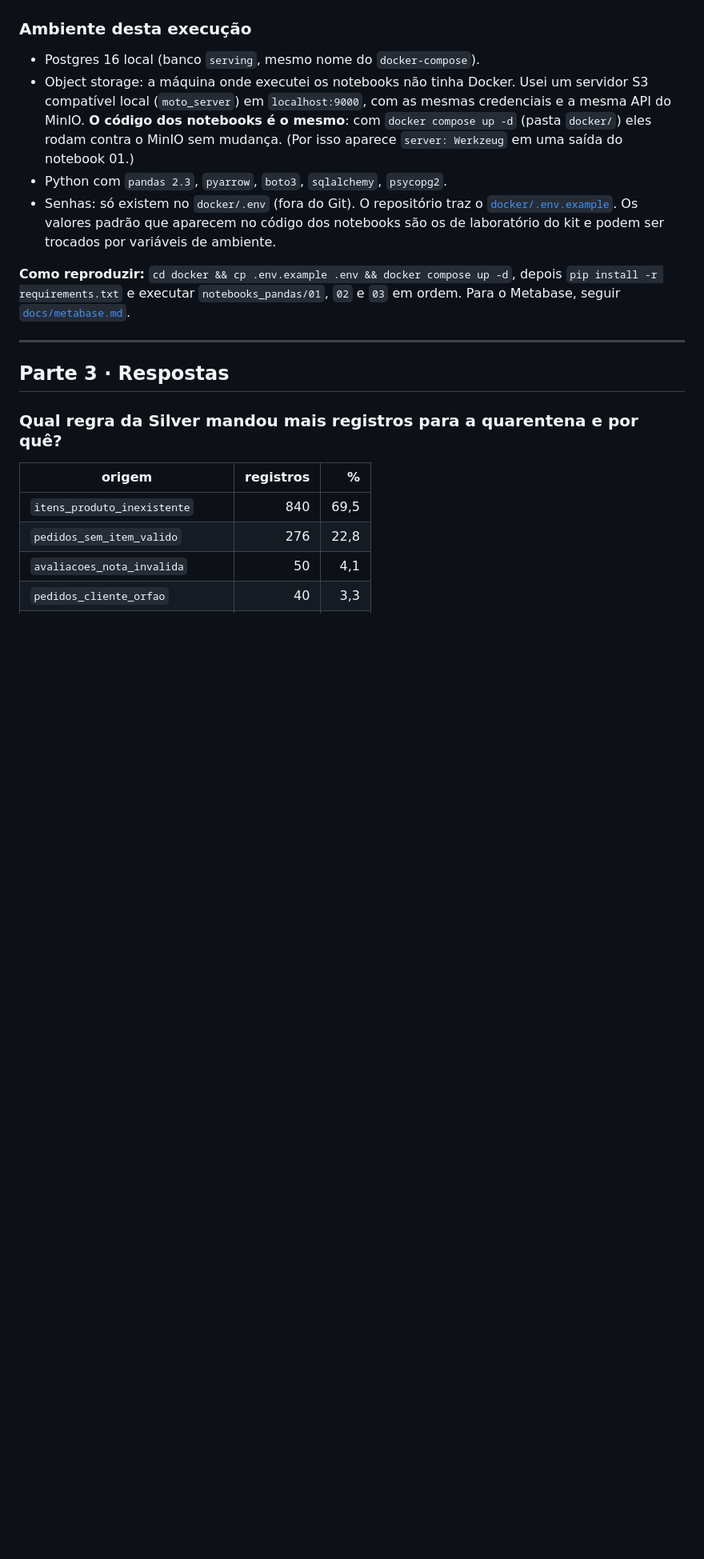
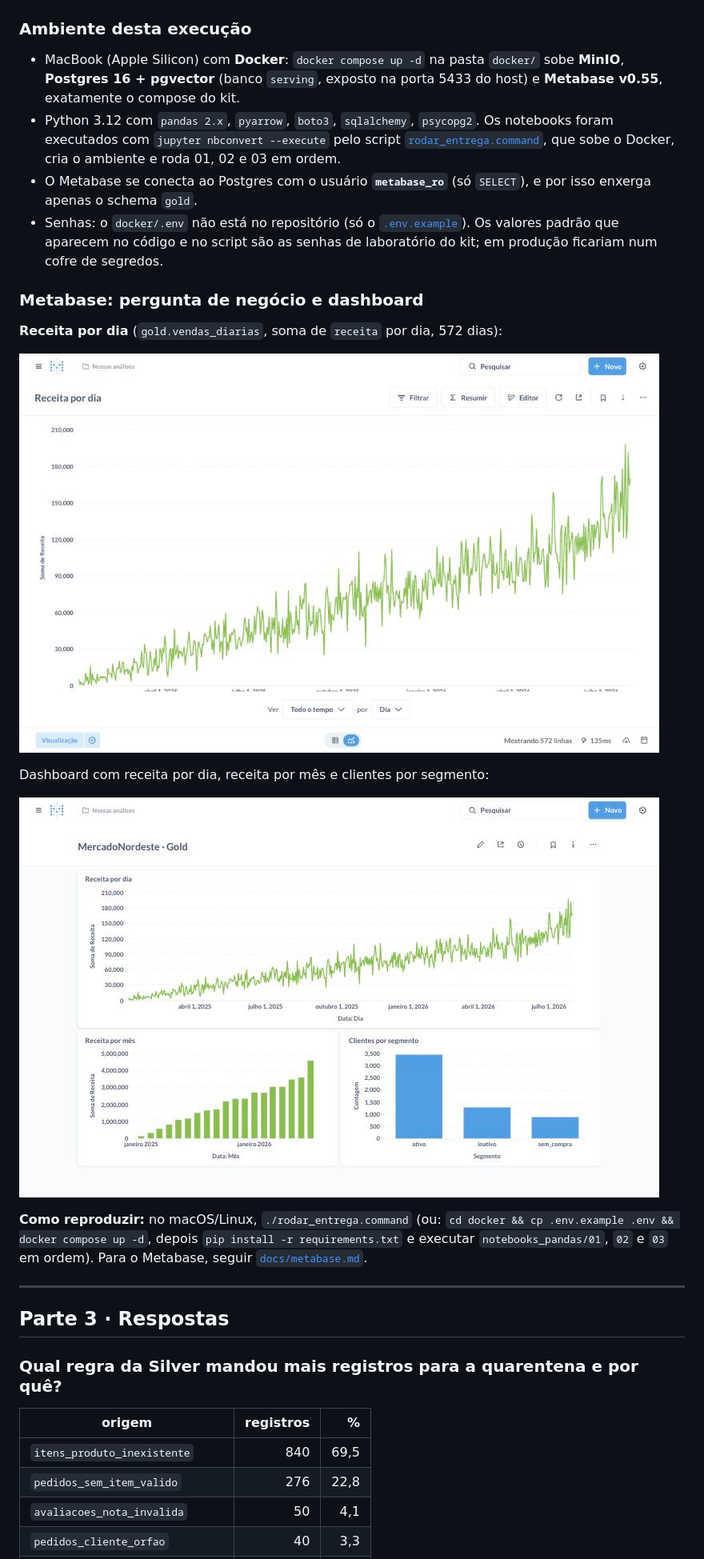
Before and after one commit to natan-ayres/atividade-final-medalhao-objectstorage, a Markdown page: README.md, the part around one of its changes. Shown at 80% size. GitHub-like rendering; pictures changed too: docs/img/metabase_dashboard.jpg (added), docs/img/metabase_receita_por_dia.jpg (added); blank space fills up the shorter version.

Commit message:
Executa no Docker (MinIO, Postgres, Metabase) e adiciona prints do Metabase
Co-Authored-By: Claude Opus 5.5 <noreply@anthropic.com>
Claude-Session: https://claude.ai/code/session_019r2DRjfDCrgSwDSrnH5BUX

```diff
--- a/README.md
+++ b/README.md
@@ -110,12 +110,22 @@ Os três notebooks em [`notebooks_pandas/`](notebooks_pandas/) estão **executad
 
 ### Ambiente desta execução
 
-- Postgres 16 local (banco `serving`, mesmo nome do `docker-compose`).
-- Object storage: a máquina onde executei os notebooks não tinha Docker. Usei um servidor S3 compatível local (`moto_server`) em `localhost:9000`, com as mesmas credenciais e a mesma API do MinIO. **O código dos notebooks é o mesmo**: com `docker compose up -d` (pasta `docker/`) eles rodam contra o MinIO sem mudança. (Por isso aparece `server: Werkzeug` em uma saída do notebook 01.)
-- Python com `pandas 2.3`, `pyarrow`, `boto3`, `sqlalchemy`, `psycopg2`.
-- Senhas: só existem no `docker/.env` (fora do Git). O repositório traz o [`docker/.env.example`](docker/.env.example). Os valores padrão que aparecem no código dos notebooks são os de laboratório do kit e podem ser trocados por variáveis de ambiente.
+- MacBook (Apple Silicon) com **Docker**: `docker compose up -d` na pasta `docker/` sobe **MinIO**, **Postgres 16 + pgvector** (banco `serving`, exposto na porta 5433 do host) e **Metabase v0.55**, exatamente o compose do kit.
+- Python 3.12 com `pandas 2.x`, `pyarrow`, `boto3`, `sqlalchemy`, `psycopg2`. Os notebooks foram executados com `jupyter nbconvert --execute` pelo script [`rodar_entrega.command`](rodar_entrega.command), que sobe o Docker, cria o ambiente e roda 01, 02 e 03 em ordem.
+- O Metabase se conecta ao Postgres com o usuário **`metabase_ro`** (só `SELECT`), e por isso enxerga apenas o schema `gold`.
+- Senhas: o `docker/.env` não está no repositório (só o [`.env.example`](docker/.env.example)). Os valores padrão que aparecem no código e no script são as senhas de laboratório do kit; em produção ficariam num cofre de segredos.
 
-**Como reproduzir:** `cd docker && cp .env.example .env && docker compose up -d`, depois `pip install -r requirements.txt` e executar `notebooks_pandas/01`, `02` e `03` em ordem. Para o Metabase, seguir [`docs/metabase.md`](docs/metabase.md).
+### Metabase: pergunta de negócio e dashboard
+
+**Receita por dia** (`gold.vendas_diarias`, soma de `receita` por dia, 572 dias):
+
+![Metabase · Receita por dia](docs/img/metabase_receita_por_dia.jpg)
+
+Dashboard com receita por dia, receita por mês e clientes por segmento:
+
+![Metabase · dashboard](docs/img/metabase_dashboard.jpg)
+
+**Como reproduzir:** no macOS/Linux, `./rodar_entrega.command` (ou: `cd docker && cp .env.example .env && docker compose up -d`, depois `pip install -r requirements.txt` e executar `notebooks_pandas/01`, `02` e `03` em ordem). Para o Metabase, seguir [`docs/metabase.md`](docs/metabase.md).
 
 ---
 
```
Also changed, not shown: other parts of README.md (+3 -2 lines), docs/metabase.md (+4 -2 lines), docs/img/receita_por_dia.png, 5 other files.
